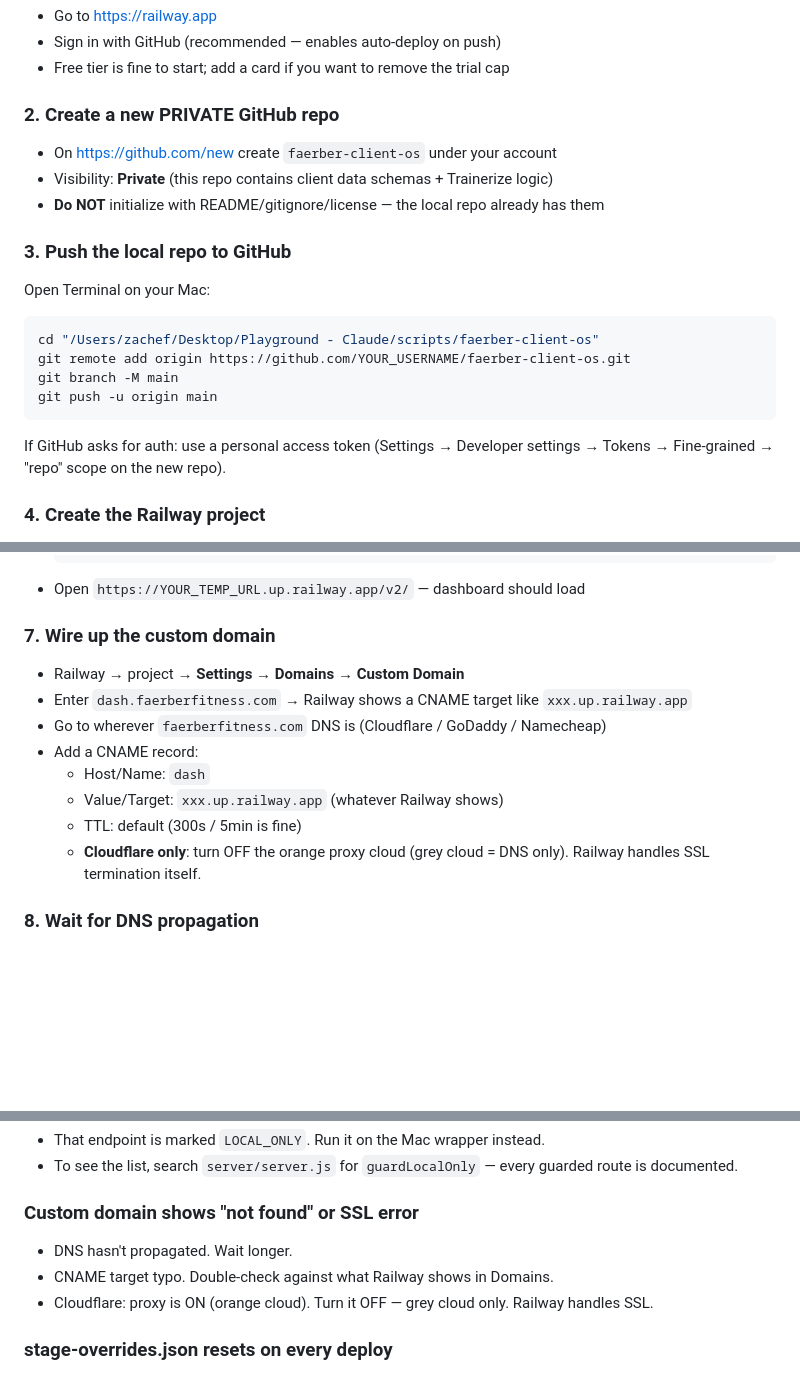
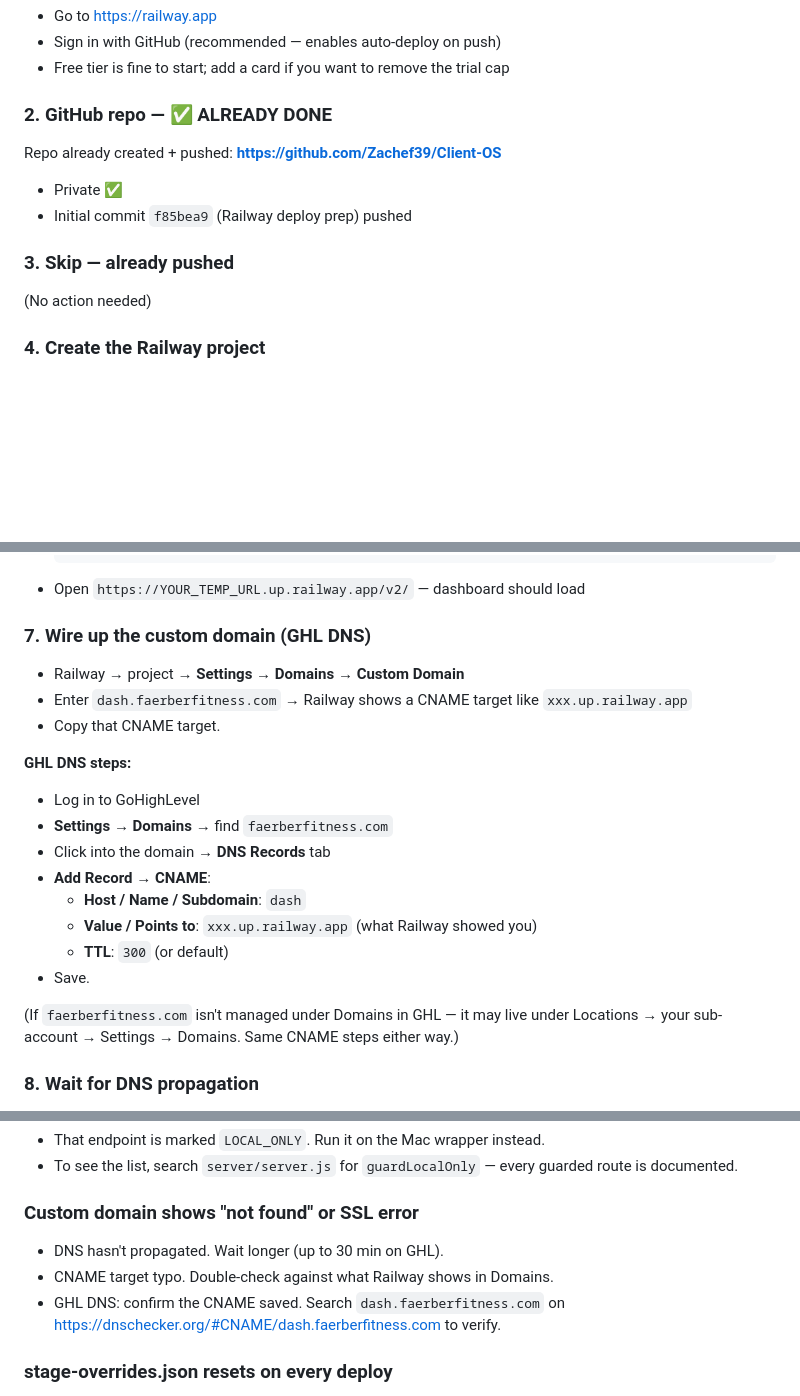
Before and after one commit to Zachef39/Client-OS, a Markdown page: DEPLOY.md, 3 parts joined by grey strips. GitHub-like rendering; blank space fills up the shorter version.

Commit message:
DEPLOY: use real repo URL + GHL DNS steps

````diff
--- a/DEPLOY.md
+++ b/DEPLOY.md
@@ -36,22 +36,13 @@ Both talk to the same Supabase — data stays in sync.
 - Sign in with GitHub (recommended — enables auto-deploy on push)
 - Free tier is fine to start; add a card if you want to remove the trial cap
 
-### 2. Create a new PRIVATE GitHub repo
-- On https://github.com/new create `faerber-client-os` under your account
-- Visibility: **Private** (this repo contains client data schemas + Trainerize logic)
-- **Do NOT** initialize with README/gitignore/license — the local repo already has them
+### 2. GitHub repo — ✅ ALREADY DONE
+Repo already created + pushed: **https://github.com/Zachef39/Client-OS**
+- Private ✅
+- Initial commit `f85bea9` (Railway deploy prep) pushed
 
-### 3. Push the local repo to GitHub
-Open Terminal on your Mac:
-
-```bash
-cd "/Users/zachef/Desktop/Playground - Claude/scripts/faerber-client-os"
-git remote add origin https://github.com/YOUR_USERNAME/faerber-client-os.git
-git branch -M main
-git push -u origin main
-```
-
-If GitHub asks for auth: use a personal access token (Settings → Developer settings → Tokens → Fine-grained → "repo" scope on the new repo).
+### 3. Skip — already pushed
+(No action needed)
 
 ### 4. Create the Railway project
 - Railway dashboard → **New Project** → **Deploy from GitHub repo**
@@ -118,15 +109,22 @@ NOTIFY_EMAIL
   ```
 - Open `https://YOUR_TEMP_URL.up.railway.app/v2/` — dashboard should load
 
-### 7. Wire up the custom domain
+### 7. Wire up the custom domain (GHL DNS)
 - Railway → project → **Settings** → **Domains** → **Custom Domain**
 - Enter `dash.faerberfitness.com` → Railway shows a CNAME target like `xxx.up.railway.app`
-- Go to wherever `faerberfitness.com` DNS is (Cloudflare / GoDaddy / Namecheap)
-- Add a CNAME record:
-  - Host/Name: `dash`
-  - Value/Target: `xxx.up.railway.app` (whatever Railway shows)
-  - TTL: default (300s / 5min is fine)
-  - **Cloudflare only**: turn OFF the orange proxy cloud (grey cloud = DNS only). Railway handles SSL termination itself.
+- Copy that CNAME target.
+
+**GHL DNS steps:**
+- Log in to GoHighLevel
+- **Settings** → **Domains** → find `faerberfitness.com`
+- Click into the domain → **DNS Records** tab
+- **Add Record** → **CNAME**:
+  - **Host / Name / Subdomain**: `dash`
+  - **Value / Points to**: `xxx.up.railway.app` (what Railway showed you)
+  - **TTL**: `300` (or default)
+- Save.
+
+(If `faerberfitness.com` isn't managed under Domains in GHL — it may live under Locations → your sub-account → Settings → Domains. Same CNAME steps either way.)
 
 ### 8. Wait for DNS propagation
 - Usually 5–30 min. Sometimes an hour on slow registrars.
@@ -199,9 +197,9 @@ Fallback: Railway → project → Settings → **Build** → change builder from
 - To see the list, search `server/server.js` for `guardLocalOnly` — every guarded route is documented.
 
 ### Custom domain shows "not found" or SSL error
-- DNS hasn't propagated. Wait longer.
+- DNS hasn't propagated. Wait longer (up to 30 min on GHL).
 - CNAME target typo. Double-check against what Railway shows in Domains.
-- Cloudflare: proxy is ON (orange cloud). Turn it OFF — grey cloud only. Railway handles SSL.
+- GHL DNS: confirm the CNAME saved. Search `dash.faerberfitness.com` on https://dnschecker.org/#CNAME/dash.faerberfitness.com to verify.
 
 ### stage-overrides.json resets on every deploy
 - Expected — Railway containers are ephemeral. Migrate that data to Supabase before it starts mattering. Currently `{}` so no data loss.
````
